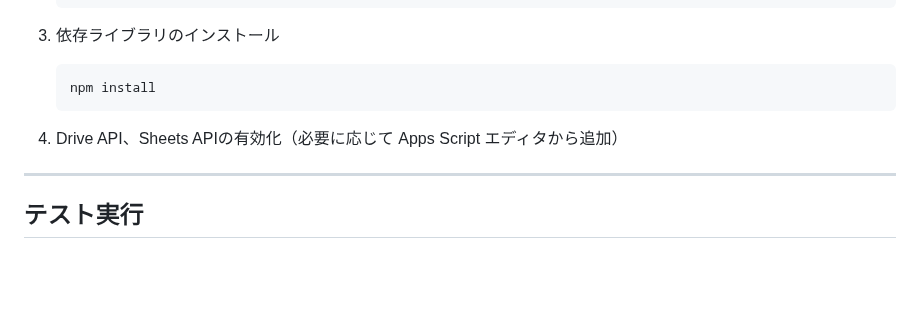
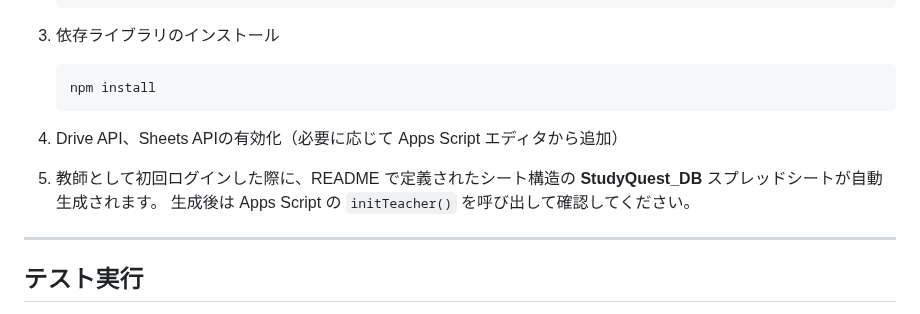
Before and after one commit to atariryuma/StudyQuest, a Markdown page: README.md, the part around the change. Drawn GitHub-style; blank space fills up the shorter version.

```diff
--- a/README.md
+++ b/README.md
@@ -187,6 +187,10 @@ StudyQuest_<TeacherCode>/
 
 4. Drive API、Sheets APIの有効化（必要に応じて Apps Script エディタから追加）
 
+5. 教師として初回ログインした際に、README で定義されたシート構造の
+   **StudyQuest_DB** スプレッドシートが自動生成されます。
+   生成後は Apps Script の `initTeacher()` を呼び出して確認してください。
+
 ---
 
 ## テスト実行
```
